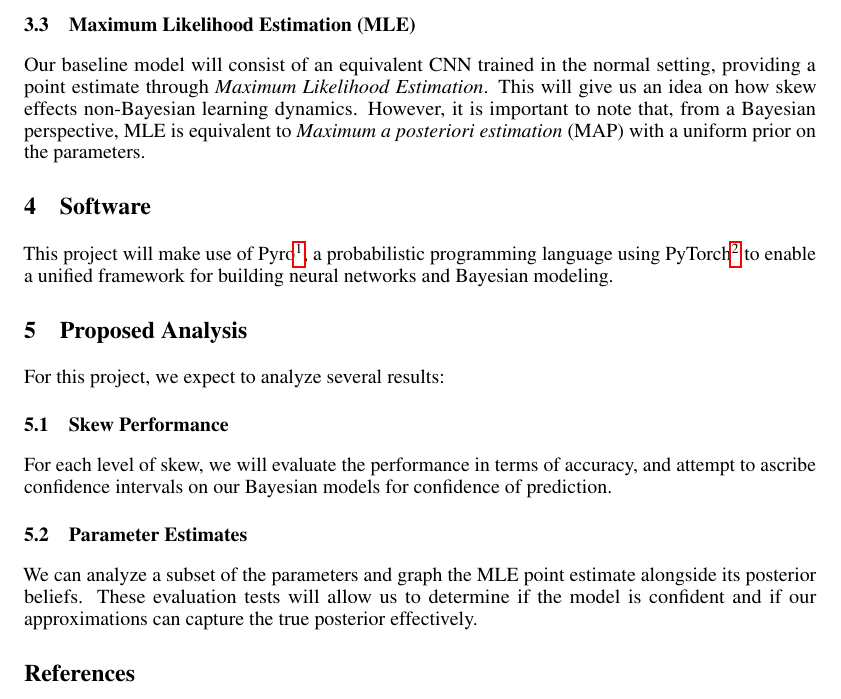
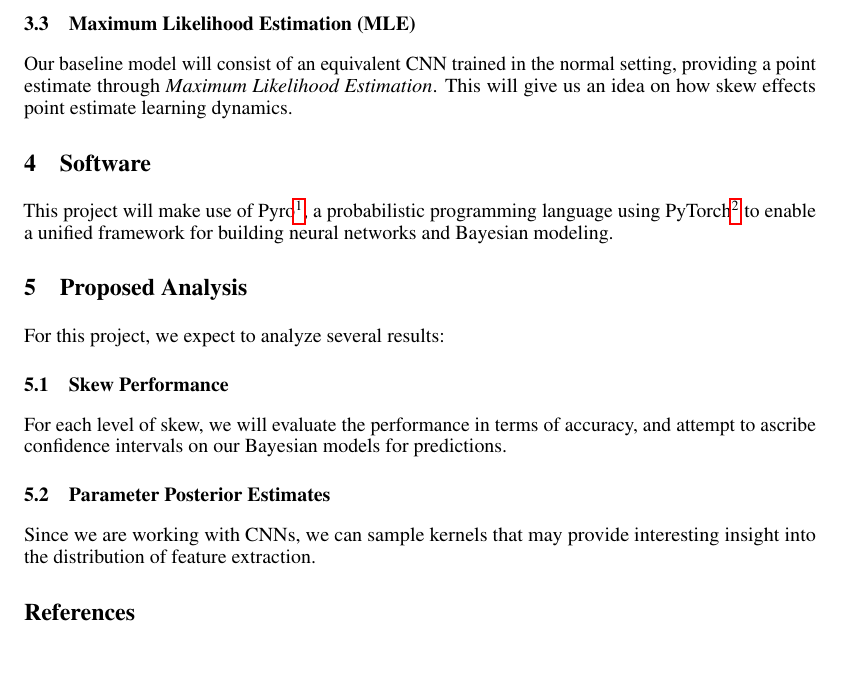
Before and after one commit to nextBillyonair/PGMProposal, a LaTeX paper (proposal.tex): part of page 2 of 2, cut so that both start at the same text, the shorter picture padded with empty space. Compiled offline with pdfLaTeX.

Commit message:
Reduce wording and be more concise

```diff
--- a/proposal.tex
+++ b/proposal.tex
@@ -122,28 +122,36 @@ their choice of posterior distributions for our parameters.
 \subsection{Maximum Likelihood Estimation (MLE)}
 Our baseline model will consist of an equivalent CNN trained in the normal setting,
 providing a point estimate through \textit{Maximum Likelihood Estimation}.
-This will give us an idea on how skew effects non-Bayesian learning dynamics.
-However, it is important to note that, from a Bayesian perspective, MLE is
-equivalent to \textit{Maximum a posteriori estimation} (MAP) with a uniform prior
-on the parameters.
+This will give us an idea on how skew effects point estimate learning dynamics.
+% However, it is important to note that, from a Bayesian perspective, MLE is
+% equivalent to \textit{Maximum a posteriori estimation} (MAP) with a uniform prior
+% on the parameters.
 
 \section{Software}
 This project will make use of Pyro\footnote{http://pyro.ai}, a
 probabilistic programming language using PyTorch\footnote{https://pytorch.org}
 to enable a unified framework for building neural networks and Bayesian modeling.
 
+% \section{Proposed Analysis}
+% For this project, we expect to analyze several results:
+% \subsection{Skew Performance}
+% For each level of skew, we will evaluate the performance in terms of accuracy,
+% and attempt to ascribe confidence intervals on our Bayesian models for confidence
+% of prediction.
+% \subsection{Parameter Estimates}
+% We can analyze a subset of the parameters and graph the MLE point estimate alongside
+% its posterior beliefs. These evaluation tests will allow us to determine if the
+% model is confident and if our approximations can capture the true posterior
+% effectively.
+
 \section{Proposed Analysis}
 For this project, we expect to analyze several results:
 \subsection{Skew Performance}
 For each level of skew, we will evaluate the performance in terms of accuracy,
-and attempt to ascribe confidence intervals on our Bayesian models for confidence
-of prediction.
-\subsection{Parameter Estimates}
-We can analyze a subset of the parameters and graph the MLE point estimate alongside
-its posterior beliefs. These evaluation tests will allow us to determine if the
-model is confident and if our approximations can capture the true posterior
-effectively.
-
+and attempt to ascribe confidence intervals on our Bayesian models for predictions.
+\subsection{Parameter Posterior Estimates}
+Since we are working with CNNs, we can sample kernels that may provide interesting
+insight into the distribution of feature extraction.
 
 % ------------------------------
 
```
Also changed, not shown: proposal.pdf.
